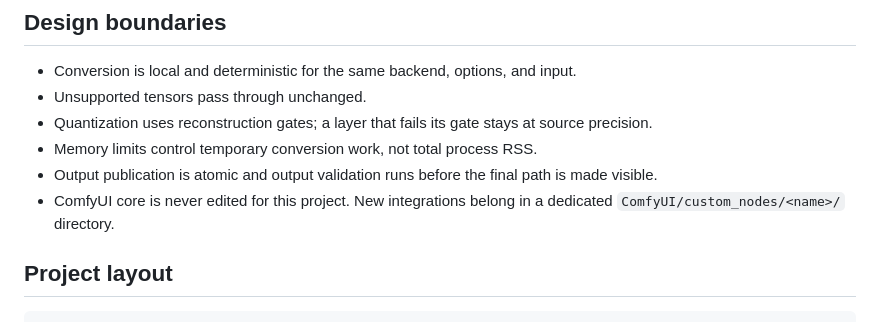
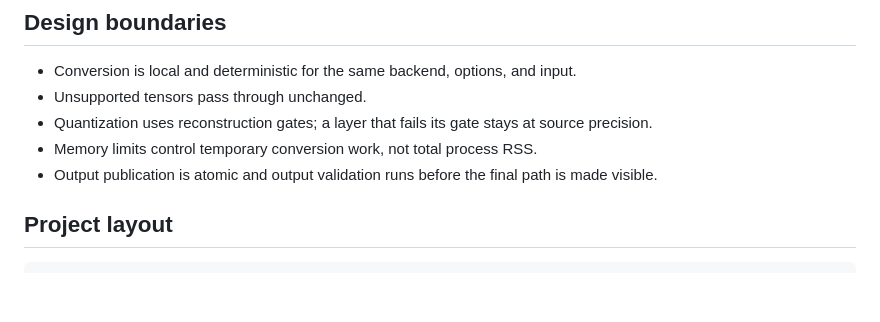
Before and after one commit to NidAll/comfyui-native-quantizer, a Markdown page: README.md, the part around the change. Rendered like a GitHub page; blank space fills up the shorter version.

Commit message:
Update README to clarify ComfyUI integration
Removed note about ComfyUI core editing and integration directory.

```diff
--- a/README.md
+++ b/README.md
@@ -136,8 +136,6 @@ metadata.
 - Memory limits control temporary conversion work, not total process RSS.
 - Output publication is atomic and output validation runs before the final path
   is made visible.
-- ComfyUI core is never edited for this project. New integrations belong in a
-  dedicated `ComfyUI/custom_nodes/<name>/` directory.
 
 ## Project layout
 
```
